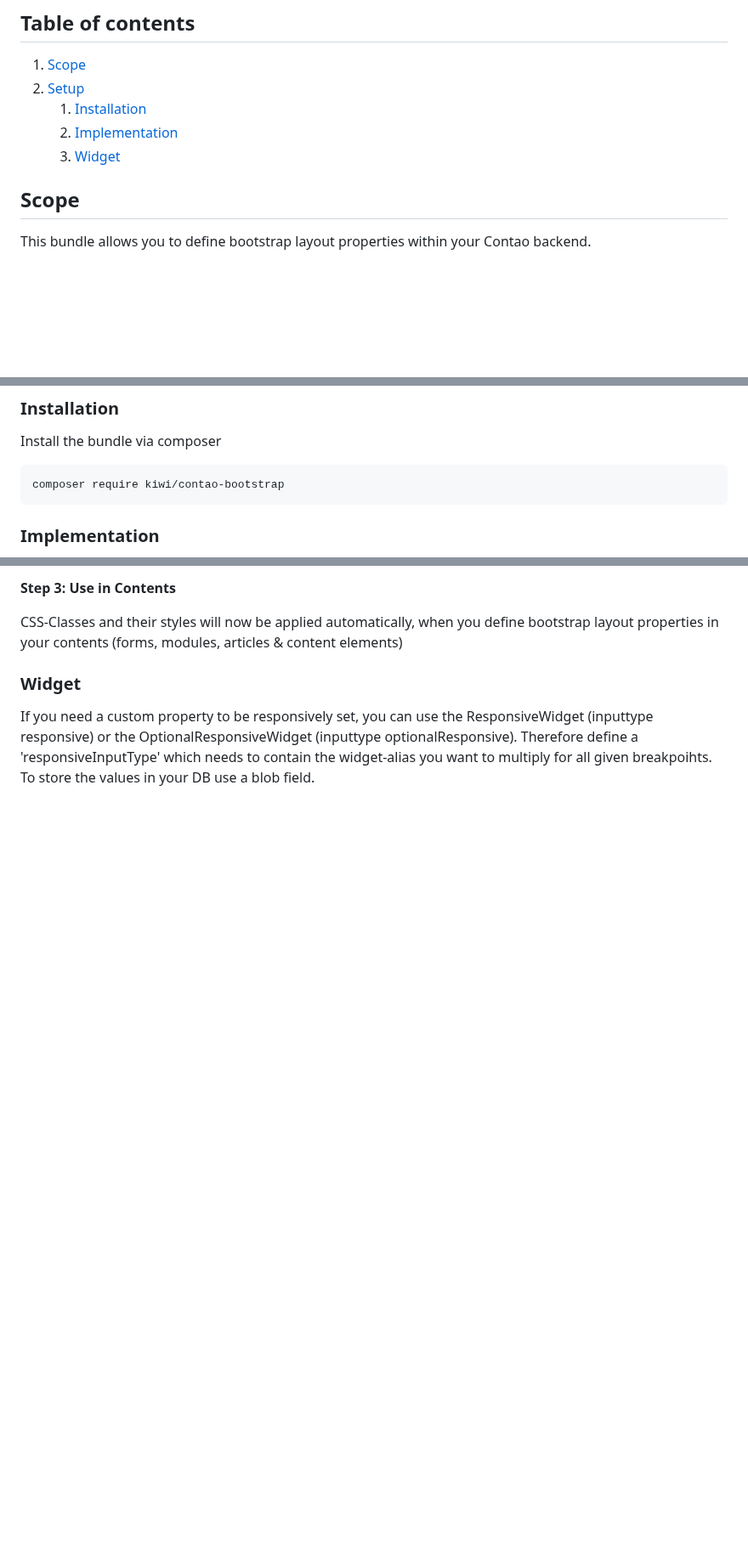
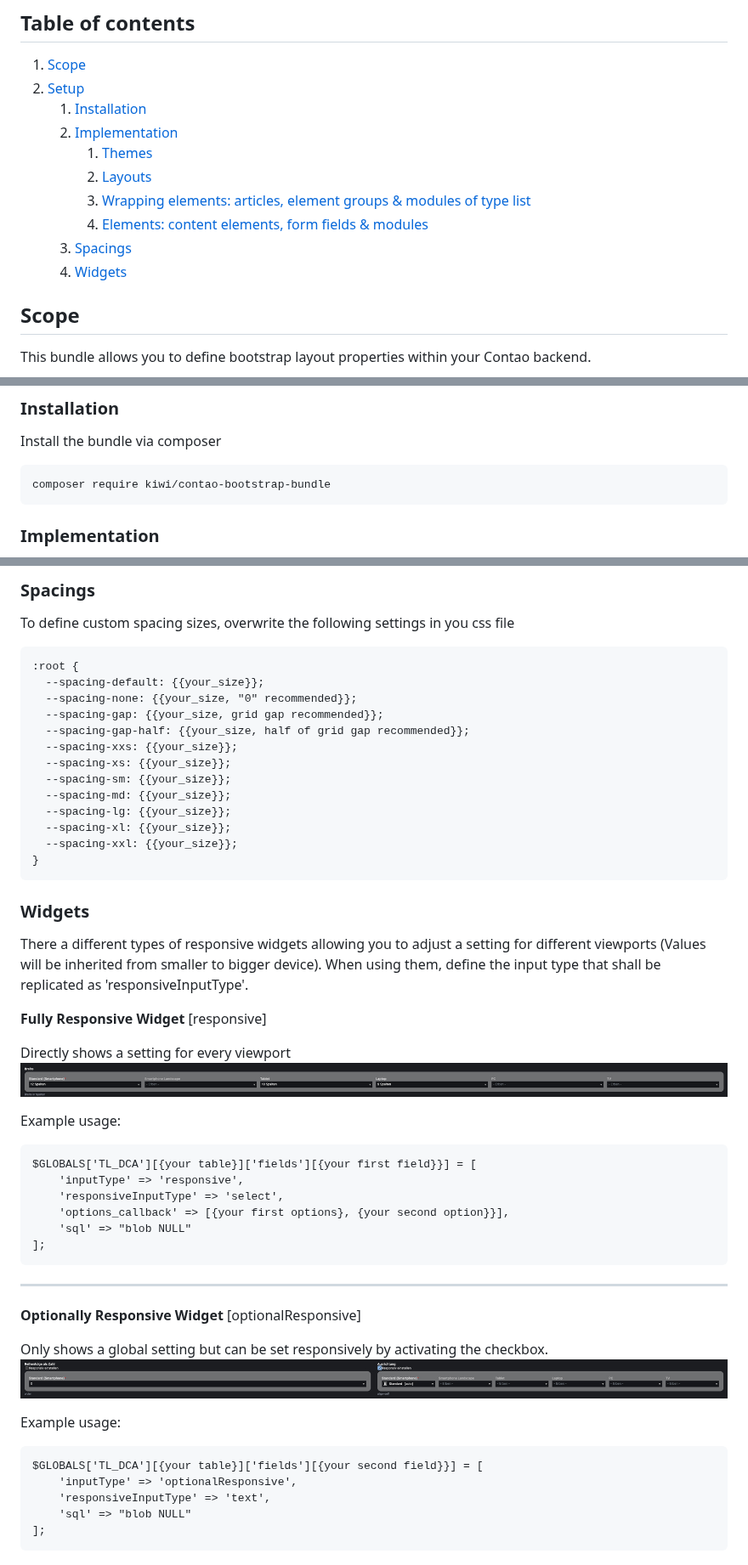
Before and after one commit to KIWI-Werbeagentur/contao-bootstrap-bundle, a Markdown page: README.md, 3 parts joined by grey strips. Shown at 85% size. GitHub-like rendering; pictures changed too: docs/images/bootstrap--widget--fully-responsive.jpg (added), docs/images/bootstrap--widget--opt-responsive.jpg (added); blank space fills up the shorter version.

````diff
--- a/README.md
+++ b/README.md
@@ -7,7 +7,12 @@
 2. [Setup](#setup)
    1. [Installation](#installation)
    2. [Implementation](#implementation)
-   3. [Widget](#widget)
+      1. [Themes](#theme)
+      2. [Layouts](#layout)
+      3. [Wrapping elements: articles, element groups & modules of type list](#article)
+      4. [Elements: content elements, form fields & modules](#element)
+   3. [Spacings](#spacing)
+   4. [Widgets](#widget)
 
 ## Scope <a name="scope"></a>
 
@@ -33,7 +38,7 @@ Create responsive fields yourself by using the integrated **ResponsiveWidget** o
 ### Installation <a name="installation"></a>
 Install the bundle via composer
  ```
-composer require kiwi/contao-bootstrap
+composer require kiwi/contao-bootstrap-bundle
  ```
 
 ### Implementation <a name="implementation"></a>
@@ -49,10 +90,54 @@ If you need to setup sidebars you are able to define the container width for the
 
 
-**Step 3: Use in Contents**
+### Spacings <a name="spacing"></a>
+To define custom spacing sizes, overwrite the following settings in you css file
+```
+:root {
+  --spacing-default: {{your_size}};
+  --spacing-none: {{your_size, "0" recommended}};
+  --spacing-gap: {{your_size, grid gap recommended}};
+  --spacing-gap-half: {{your_size, half of grid gap recommended}};
+  --spacing-xxs: {{your_size}};
+  --spacing-xs: {{your_size}};
+  --spacing-sm: {{your_size}};
+  --spacing-md: {{your_size}};
+  --spacing-lg: {{your_size}};
+  --spacing-xl: {{your_size}};
+  --spacing-xxl: {{your_size}};
+}
+```
 
-CSS-Classes and their styles will now be applied automatically, when you define bootstrap layout properties in your contents (forms, modules, articles & content elements)
+### Widgets <a name="widget"></a>
+There a different types of responsive widgets allowing you to adjust a setting for different viewports (Values will be inherited from smaller to bigger device).
+When using them, define the input type that shall be replicated as 'responsiveInputType'.
 
+**Fully Responsive Widget** [responsive]
 
-### Widget <a name="widget"></a>
-If you need a custom property to be responsively set, you can use the ResponsiveWidget (inputtype responsive) or the OptionalResponsiveWidget (inputtype optionalResponsive). Therefore define a 'responsiveInputType' which needs to contain the widget-alias you want to multiply for all given breakpoihts.
-To store the values in your DB use a blob field.
+Directly shows a setting for every viewport
+![](docs/images/bootstrap--widget--fully-responsive.jpg)
+
+Example usage:
+```
+$GLOBALS['TL_DCA'][{your table}]['fields'][{your first field}}] = [
+    'inputType' => 'responsive',
+    'responsiveInputType' => 'select',
+    'options_callback' => [{your first options}, {your second option}}],
+    'sql' => "blob NULL"
+];
+```
+
+---
+
+**Optionally Responsive Widget** [optionalResponsive]
+
+Only shows a global setting but can be set responsively by activating the checkbox.
+![](docs/images/bootstrap--widget--opt-responsive.jpg)
+
+Example usage:
+```
+$GLOBALS['TL_DCA'][{your table}]['fields'][{your second field}}] = [
+    'inputType' => 'optionalResponsive',
+    'responsiveInputType' => 'text',
+    'sql' => "blob NULL"
+];
+```
````
Also changed, not shown: other parts of README.md (+41 -5 lines), docs/images/bootstrap--articles.jpg (added), docs/images/bootstrap--elements.jpg (added).
